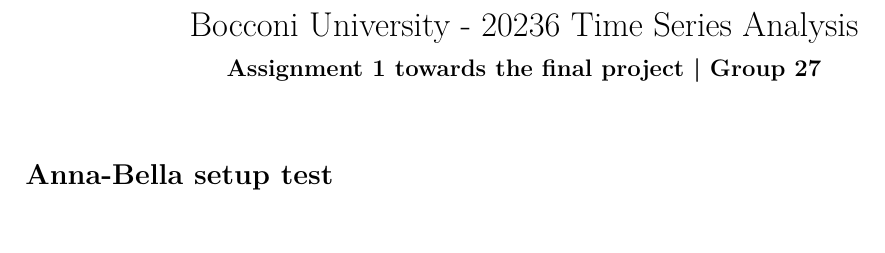
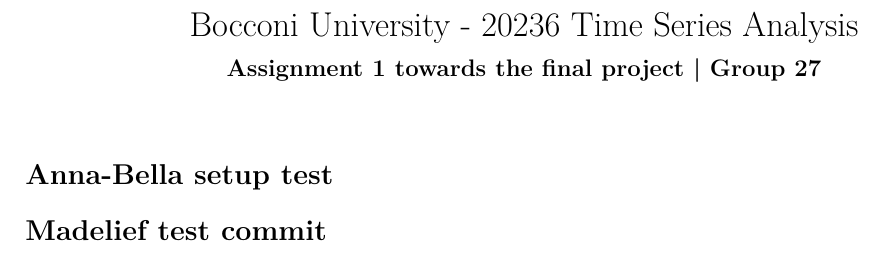
Before and after one commit to ajnikitins/time-series-group-27, an R Markdown document (A1_Project_Group_27.rmd): part of the page, cut so that both start at the same text. Rendered offline with R 4.5, knitr and Pandoc, then LaTeX, with nearby package versions.

Commit message:
Add test line to rmd file

````diff
--- a/A1_Project_Group_27.rmd
+++ b/A1_Project_Group_27.rmd
@@ -15,3 +15,4 @@
 
 ```
 # Anna-Bella setup test
+# Madelief test commit
````
